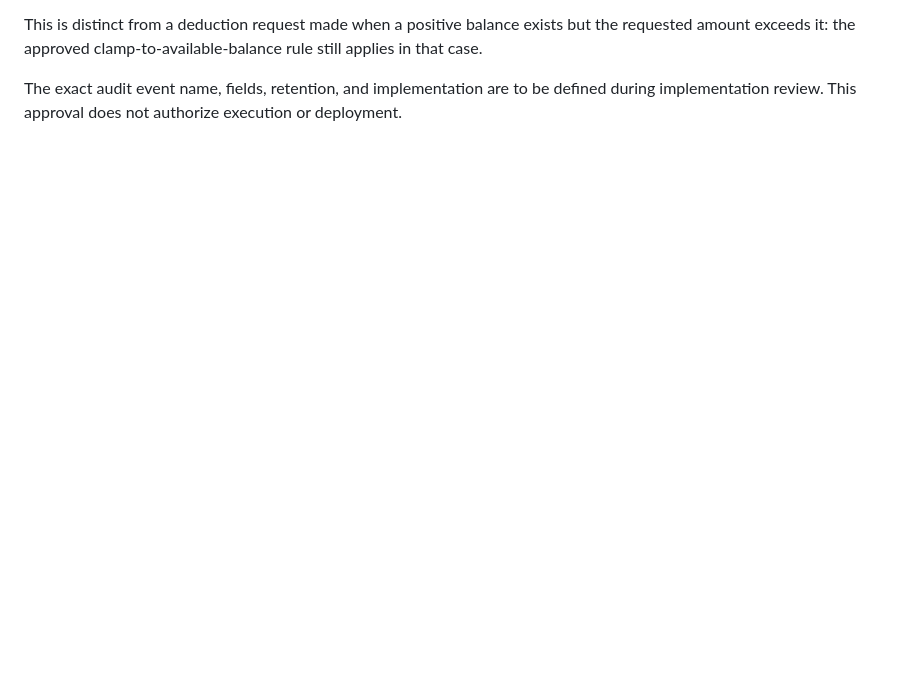
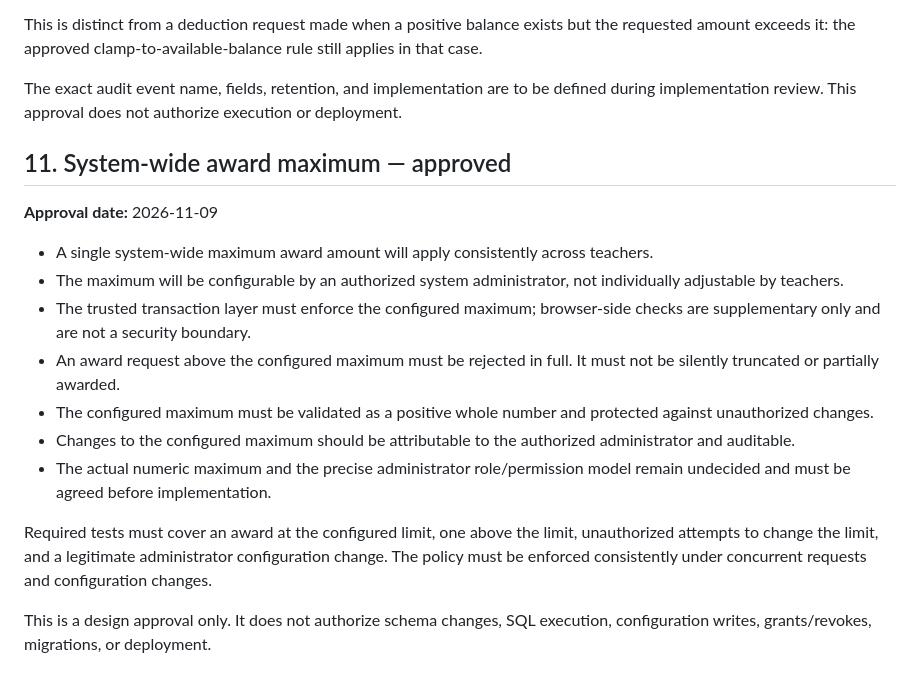
Before and after one commit to oyeleketemitope787-sys/temmy-smart-classroom, a Markdown page: security-review/classroom-transaction-tests/EXPECTED_REJECTION_AND_IDEMPOTENCY_POLICY.md, the part around the change. Rendered like a GitHub page; blank space fills up the shorter version.

Commit message:
Document approved system-wide configurable award maximum

```diff
--- a/security-review/classroom-transaction-tests/EXPECTED_REJECTION_AND_IDEMPOTENCY_POLICY.md
+++ b/security-review/classroom-transaction-tests/EXPECTED_REJECTION_AND_IDEMPOTENCY_POLICY.md
@@ -112,3 +112,19 @@ When a valid deduction request is made while the student's available balance is
 This is distinct from a deduction request made when a positive balance exists but the requested amount exceeds it: the approved clamp-to-available-balance rule still applies in that case.
 
 The exact audit event name, fields, retention, and implementation are to be defined during implementation review. This approval does not authorize execution or deployment.
+
+## 11. System-wide award maximum — approved
+
+**Approval date:** 2026-11-09
+
+- A single system-wide maximum award amount will apply consistently across teachers.
+- The maximum will be configurable by an authorized system administrator, not individually adjustable by teachers.
+- The trusted transaction layer must enforce the configured maximum; browser-side checks are supplementary only and are not a security boundary.
+- An award request above the configured maximum must be rejected in full. It must not be silently truncated or partially awarded.
+- The configured maximum must be validated as a positive whole number and protected against unauthorized changes.
+- Changes to the configured maximum should be attributable to the authorized administrator and auditable.
+- The actual numeric maximum and the precise administrator role/permission model remain undecided and must be agreed before implementation.
+
+Required tests must cover an award at the configured limit, one above the limit, unauthorized attempts to change the limit, and a legitimate administrator configuration change. The policy must be enforced consistently under concurrent requests and configuration changes.
+
+This is a design approval only. It does not authorize schema changes, SQL execution, configuration writes, grants/revokes, migrations, or deployment.
```
